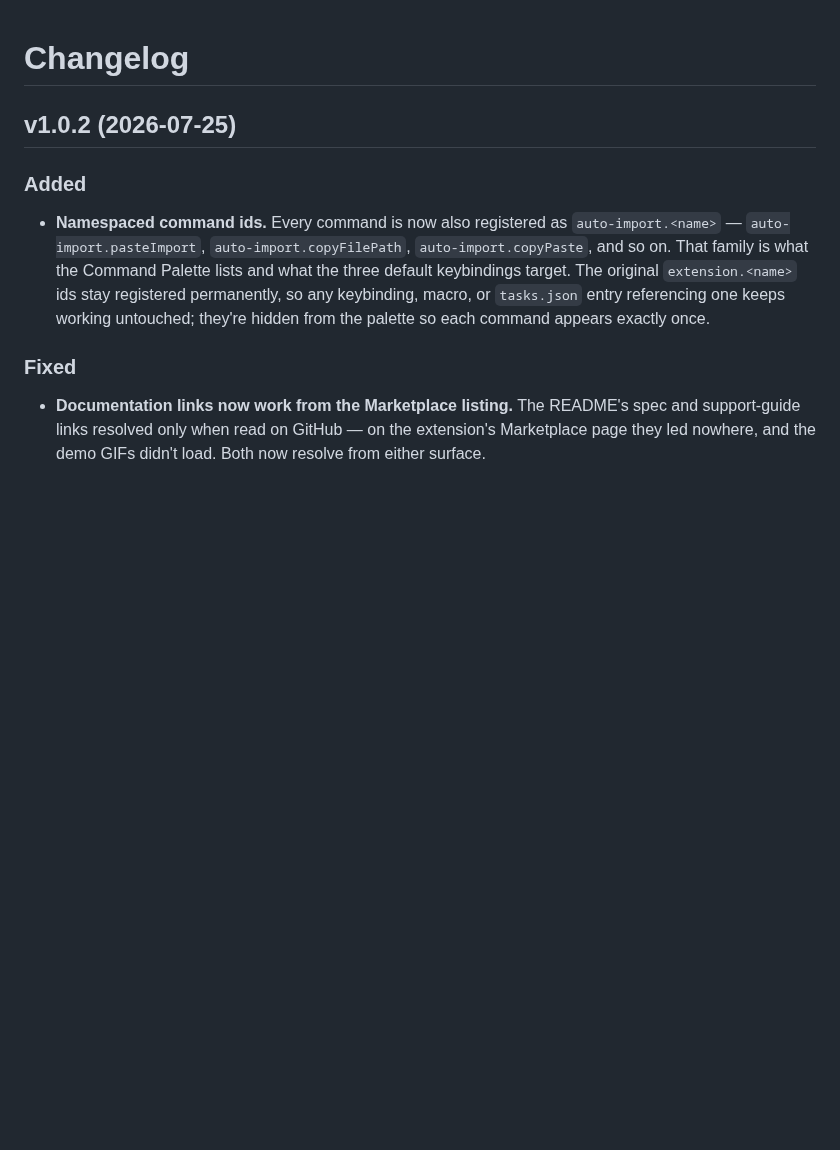
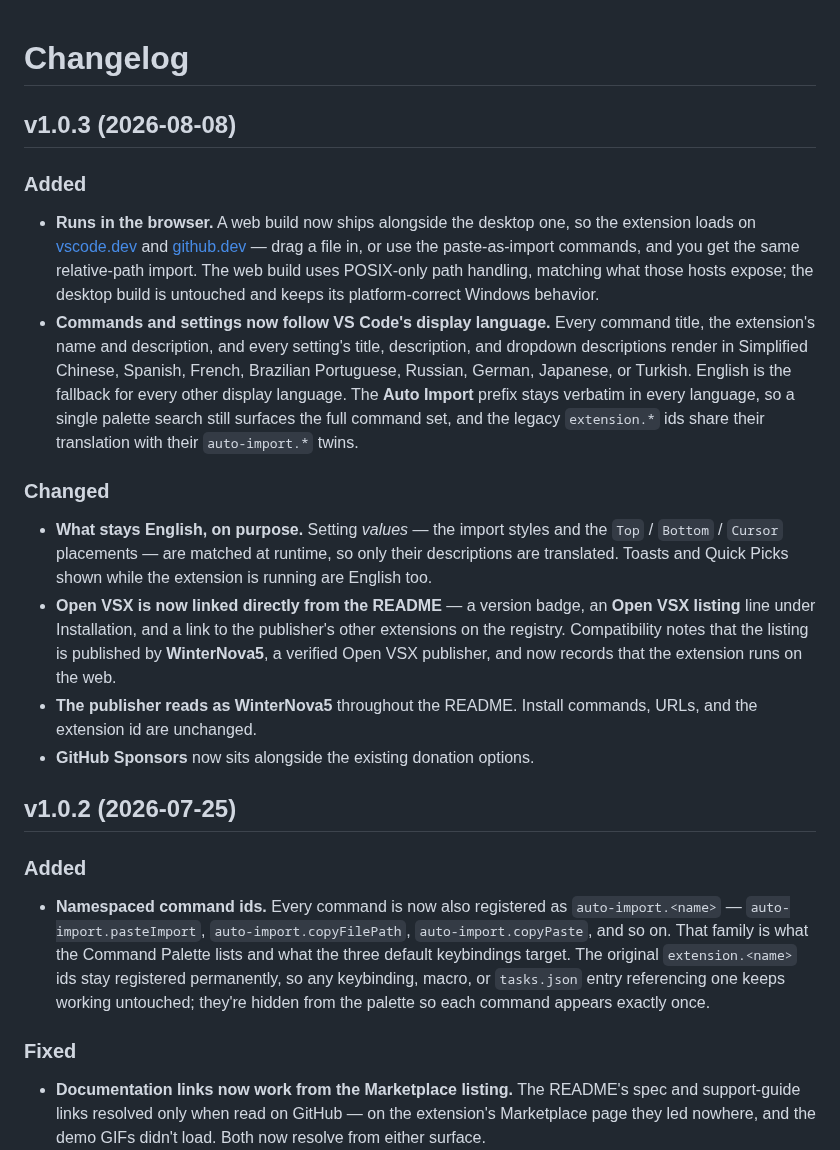
Before and after one commit to ElecTreeFrying/auto-import-relative-path, a Markdown page: CHANGELOG.md, the part around the change. Drawn GitHub-style; blank space fills up the shorter version.

Commit message:
docs(changelog): add v1.0.3 entry

```diff
--- a/CHANGELOG.md
+++ b/CHANGELOG.md
@@ -1,4 +1,18 @@
 # Changelog
+
+## v1.0.3 (2026-08-08)
+
+### Added
+
+- **Runs in the browser.** A web build now ships alongside the desktop one, so the extension loads on [vscode.dev](https://vscode.dev) and [github.dev](https://github.dev) — drag a file in, or use the paste-as-import commands, and you get the same relative-path import. The web build uses POSIX-only path handling, matching what those hosts expose; the desktop build is untouched and keeps its platform-correct Windows behavior.
+- **Commands and settings now follow VS Code's display language.** Every command title, the extension's name and description, and every setting's title, description, and dropdown descriptions render in Simplified Chinese, Spanish, French, Brazilian Portuguese, Russian, German, Japanese, or Turkish. English is the fallback for every other display language. The **Auto Import** prefix stays verbatim in every language, so a single palette search still surfaces the full command set, and the legacy `extension.*` ids share their translation with their `auto-import.*` twins.
+
+### Changed
+
+- **What stays English, on purpose.** Setting *values* — the import styles and the `Top` / `Bottom` / `Cursor` placements — are matched at runtime, so only their descriptions are translated. Toasts and Quick Picks shown while the extension is running are English too.
+- **Open VSX is now linked directly from the README** — a version badge, an **Open VSX listing** line under Installation, and a link to the publisher's other extensions on the registry. Compatibility notes that the listing is published by **WinterNova5**, a verified Open VSX publisher, and now records that the extension runs on the web.
+- **The publisher reads as WinterNova5** throughout the README. Install commands, URLs, and the extension id are unchanged.
+- **GitHub Sponsors** now sits alongside the existing donation options.
 
 ## v1.0.2 (2026-07-25)
 
```
